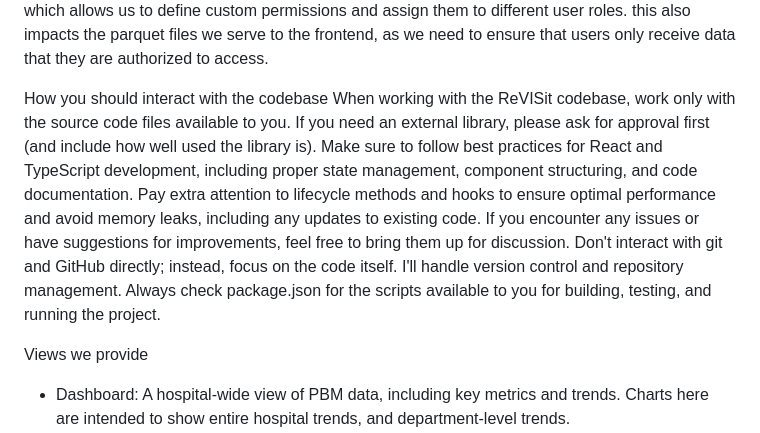
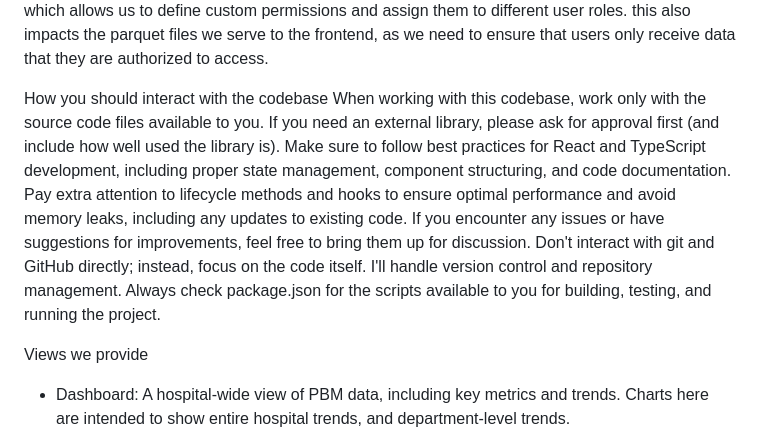
Before and after one commit to visdesignlab/Sanguine, a Markdown page: AGENTS.md, the part around the change. GitHub-like rendering.

Commit message:
Update AGENTS.md
Co-authored-by: Copilot <175728472+Copilot@users.noreply.github.com>

```diff
--- a/AGENTS.md
+++ b/AGENTS.md
@@ -41,7 +41,7 @@ Another key aspect of our backend is authentication. We use the django-cas-ng li
 Finally, we need to ensure that our backend handle user roles and permissions appropriately. For example, some users may only have access to data for their own department, while others may have access to hospital-wide data. We implement this using Django's built-in permissions system, which allows us to define custom permissions and assign them to different user roles. this also impacts the parquet files we serve to the frontend, as we need to ensure that users only receive data that they are authorized to access.
 
 How you should interact with the codebase
-When working with the ReVISit codebase, work only with the source code files available to you. If you need an external library, please ask for approval first (and include how well used the library is). Make sure to follow best practices for React and TypeScript development, including proper state management, component structuring, and code documentation. Pay extra attention to lifecycle methods and hooks to ensure optimal performance and avoid memory leaks, including any updates to existing code. If you encounter any issues or have suggestions for improvements, feel free to bring them up for discussion. Don't interact with git and GitHub directly; instead, focus on the code itself. I'll handle version control and repository management. Always check package.json for the scripts available to you for building, testing, and running the project.
+When working with this codebase, work only with the source code files available to you. If you need an external library, please ask for approval first (and include how well used the library is). Make sure to follow best practices for React and TypeScript development, including proper state management, component structuring, and code documentation. Pay extra attention to lifecycle methods and hooks to ensure optimal performance and avoid memory leaks, including any updates to existing code. If you encounter any issues or have suggestions for improvements, feel free to bring them up for discussion. Don't interact with git and GitHub directly; instead, focus on the code itself. I'll handle version control and repository management. Always check package.json for the scripts available to you for building, testing, and running the project.
 
 Views we provide
 - Dashboard: A hospital-wide view of PBM data, including key metrics and trends. Charts here are intended to show entire hospital trends, and department-level trends.
```
